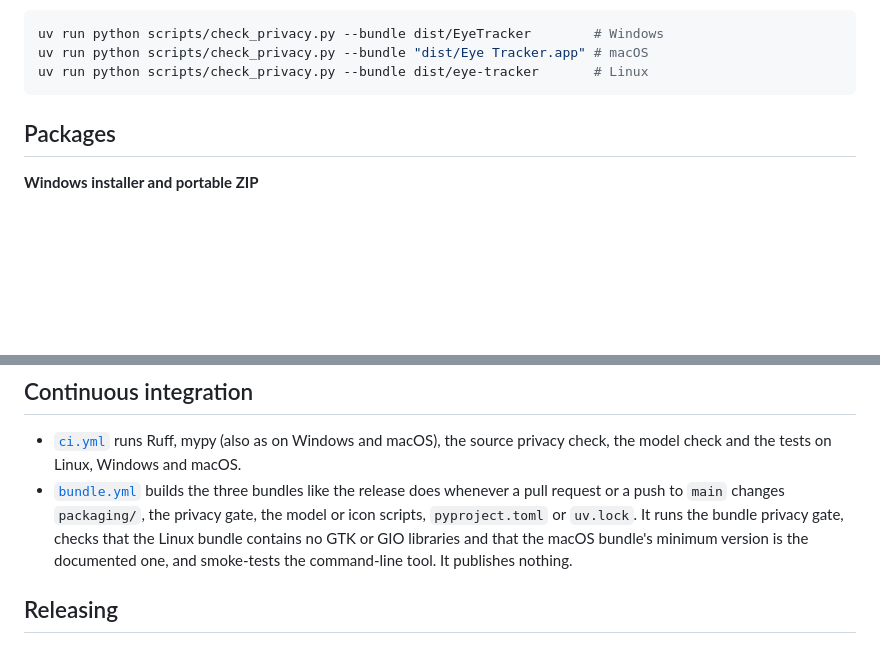
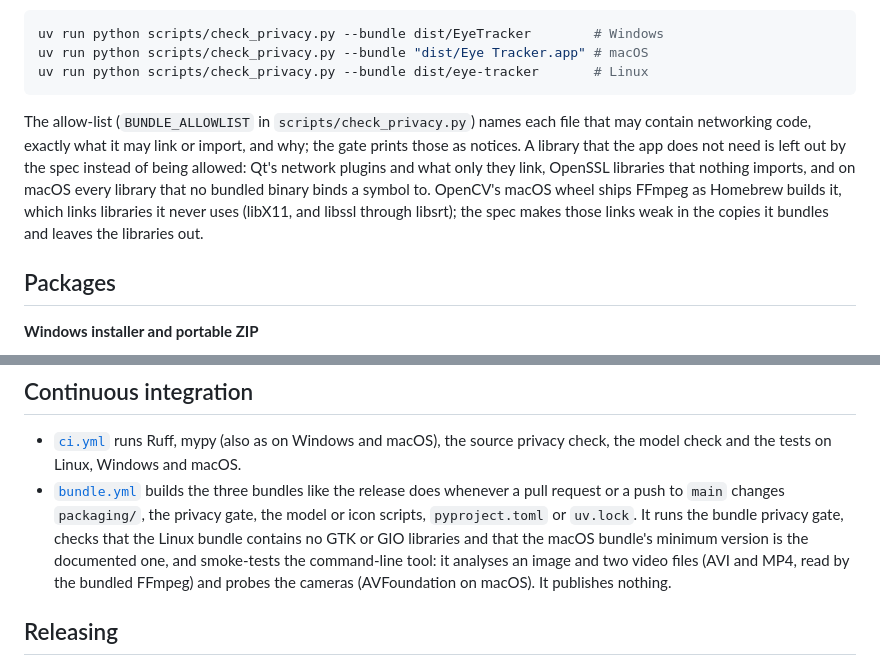
Before and after one commit to bugraskl/eye-tracker, a Markdown page: docs/building.md, 2 parts joined by grey strips. Rendered like a GitHub page; blank space fills up the shorter version.

````diff
--- a/docs/building.md
+++ b/docs/building.md
@@ -41,6 +41,14 @@ uv run python scripts/check_privacy.py --bundle dist/EyeTracker        # Windows
 uv run python scripts/check_privacy.py --bundle "dist/Eye Tracker.app" # macOS
 uv run python scripts/check_privacy.py --bundle dist/eye-tracker       # Linux
 ```
+
+The allow-list (`BUNDLE_ALLOWLIST` in `scripts/check_privacy.py`) names each file that may contain
+networking code, exactly what it may link or import, and why; the gate prints those as notices. A
+library that the app does not need is left out by the spec instead of being allowed: Qt's network
+plugins and what only they link, OpenSSL libraries that nothing imports, and on macOS every library
+that no bundled binary binds a symbol to. OpenCV's macOS wheel ships FFmpeg as Homebrew builds it,
+which links libraries it never uses (libX11, and libssl through libsrt); the spec makes those links
+weak in the copies it bundles and leaves the libraries out.
 
 ## Packages
 
@@ -101,7 +109,9 @@ altered (restore it from git), and the PyInstaller spec refuses to build without
   whenever a pull request or a push to `main` changes `packaging/`, the privacy gate, the model or
   icon scripts, `pyproject.toml` or `uv.lock`. It runs the bundle privacy gate, checks that the
   Linux bundle contains no GTK or GIO libraries and that the macOS bundle's minimum version is the
-  documented one, and smoke-tests the command-line tool. It publishes nothing.
+  documented one, and smoke-tests the command-line tool: it analyses an image and two video files
+  (AVI and MP4, read by the bundled FFmpeg) and probes the cameras (AVFoundation on macOS). It
+  publishes nothing.
 
 ## Releasing
 
````
Also changed, not shown: docs/privacy.md (+21 -0 lines).
